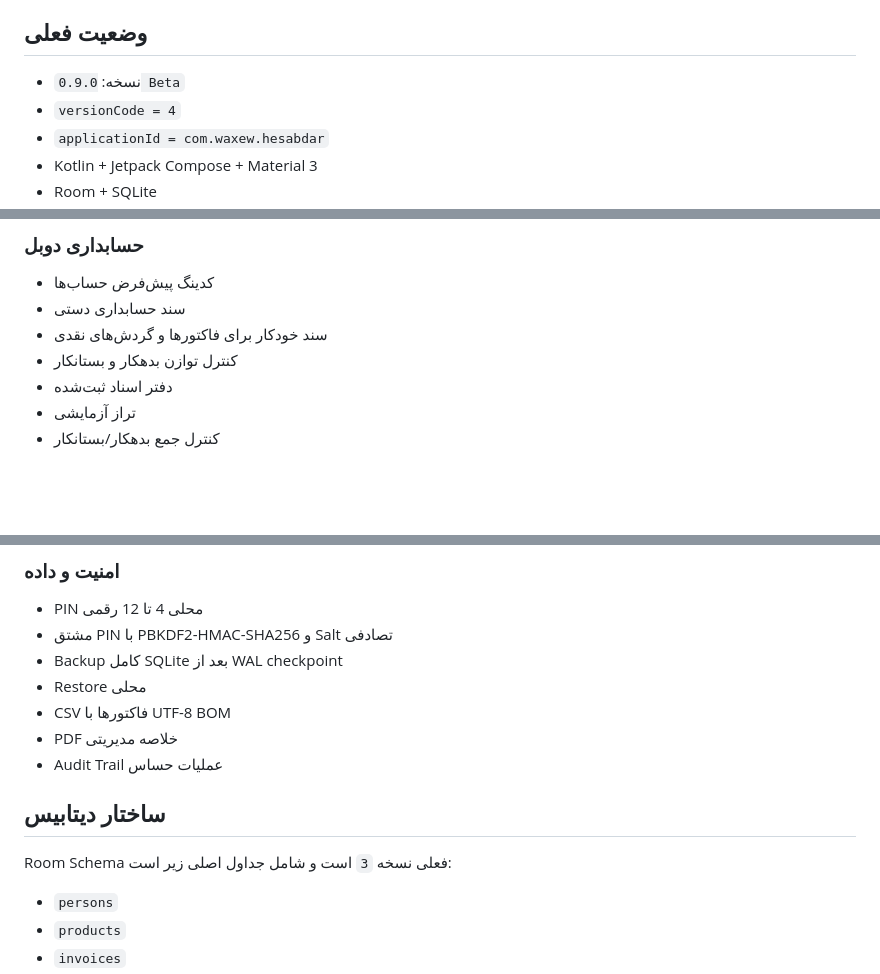
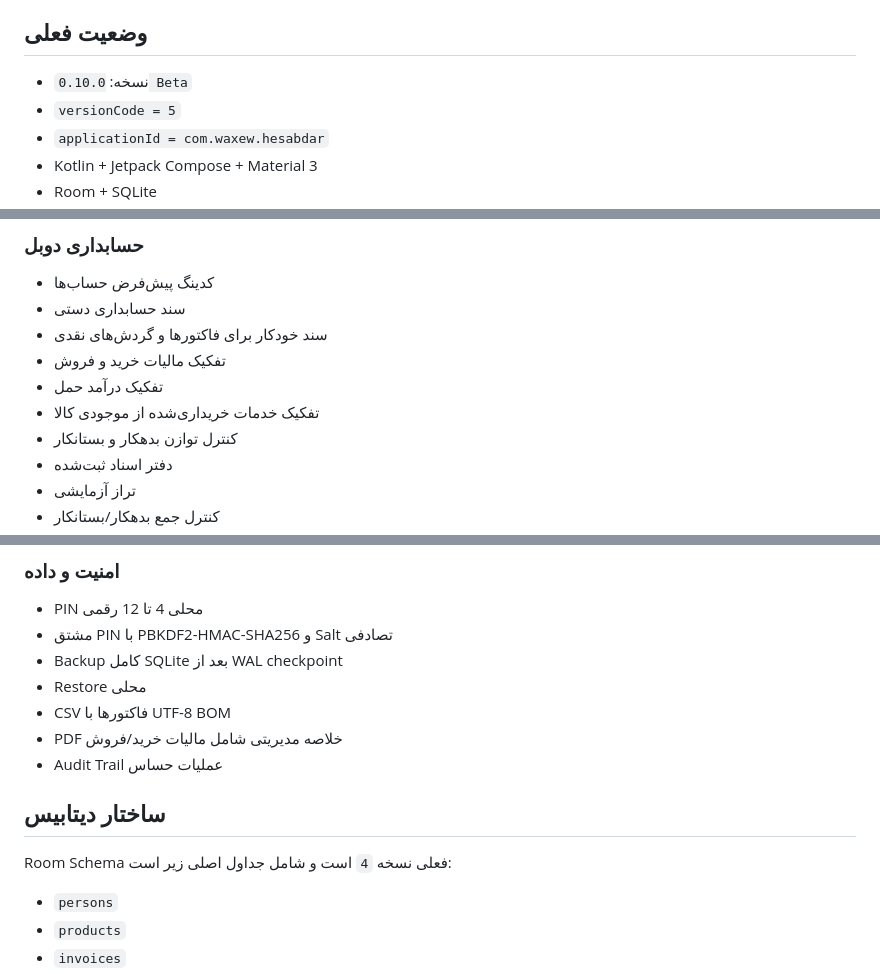
Before and after one commit to waxew/App-Hesabdar, a Markdown page: README.md, 3 parts joined by grey strips. Drawn GitHub-style; blank space fills up the shorter version.

```diff
--- a/README.md
+++ b/README.md
@@ -4,8 +4,8 @@
 
 ## وضعیت فعلی
 
-- نسخه: `0.9.0 Beta`
-- `versionCode = 4`
+- نسخه: `0.10.0 Beta`
+- `versionCode = 5`
 - `applicationId = com.waxew.hesabdar`
 - Kotlin + Jetpack Compose + Material 3
 - Room + SQLite
@@ -61,6 +73,9 @@
 - کدینگ پیش‌فرض حساب‌ها
 - سند حسابداری دستی
 - سند خودکار برای فاکتورها و گردش‌های نقدی
+- تفکیک مالیات خرید و فروش
+- تفکیک درآمد حمل
+- تفکیک خدمات خریداری‌شده از موجودی کالا
 - کنترل توازن بدهکار و بستانکار
 - دفتر اسناد ثبت‌شده
 - تراز آزمایشی
@@ -81,12 +96,12 @@
 - Backup کامل SQLite بعد از WAL checkpoint
 - Restore محلی
 - CSV فاکتورها با UTF-8 BOM
-- PDF خلاصه مدیریتی
+- PDF خلاصه مدیریتی شامل مالیات خرید/فروش
 - Audit Trail عملیات حساس
 
 ## ساختار دیتابیس
 
-Room Schema فعلی نسخه `3` است و شامل جداول اصلی زیر است:
+Room Schema فعلی نسخه `4` است و شامل جداول اصلی زیر است:
 
 - `persons`
 - `products`
```
Also changed, not shown: other parts of README.md (+29 -16 lines).
